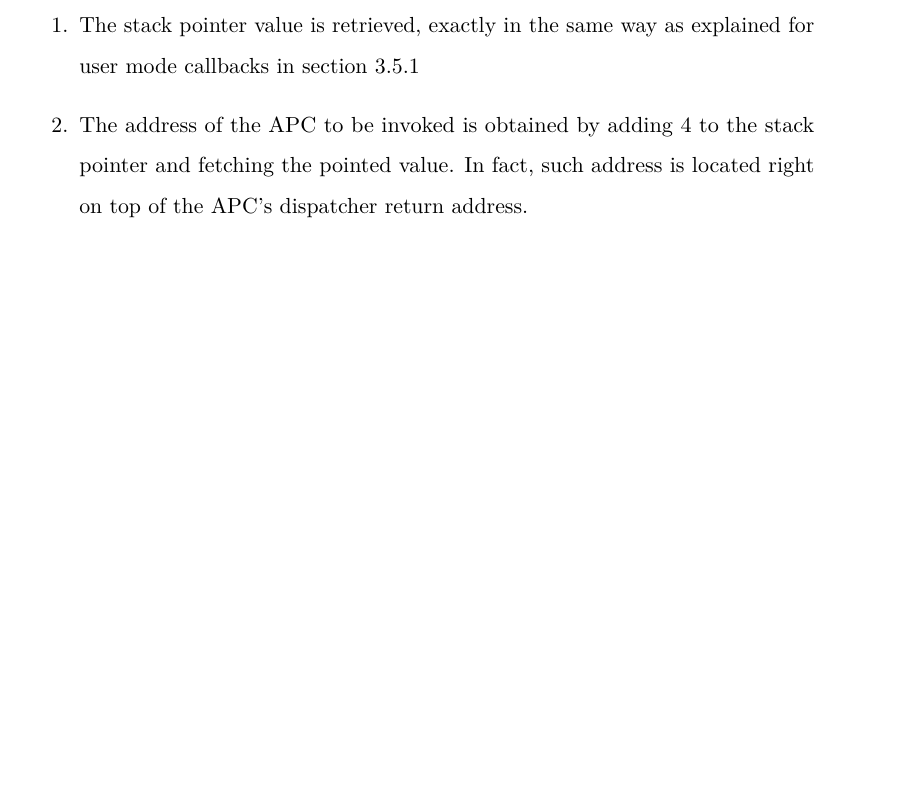
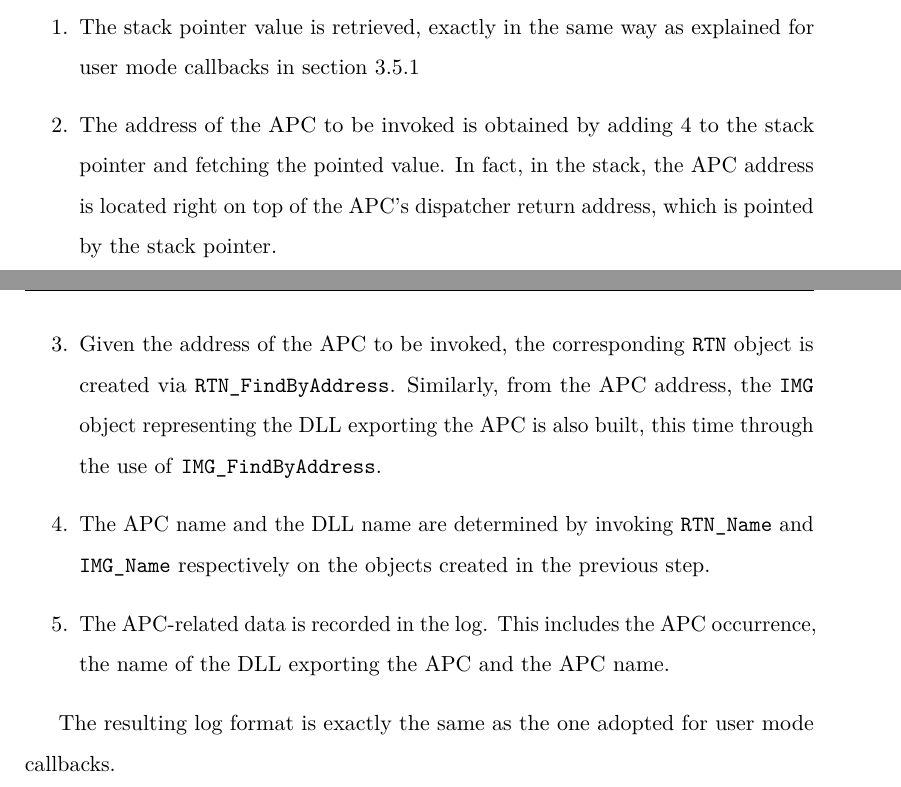
Before and after one commit to simuset/BlueTracer, a LaTeX thesis (LMThesisNicchi.tex, which reads implementation.tex): part of page 53 of 58 before the commit and two parts of pages 53 and 54 of 59 after it, the two joined at a grey line, cut so that both start at the same text, the shorter picture padded with empty space. The pictures show the PDF file LMThesisNicchi.pdf that the author committed with the source.

Commit message:
Context Change Management Done

```diff
--- a/implementation.tex
+++ b/implementation.tex
@@ -725,8 +725,13 @@ If a user mode APC takes place, in Pin the registered \texttt{CONTEXT\_CALLBACK\
 Let us now go through the steps employed by BlueTracer to trace user mode APCs:
 \begin{enumerate}
 \item The stack pointer value is retrieved, exactly in the same way as explained for user mode callbacks in section 3.5.1
-\item The address of the APC to be invoked is obtained by adding 4 to the stack pointer and fetching the pointed value. In fact, such address is located right on top of the APC's dispatcher return address.
+\item The address of the APC to be invoked is obtained by adding 4 to the stack pointer and fetching the pointed value. In fact, in the stack, the APC address is located right on top of the APC's dispatcher return address, which is pointed by the stack pointer.
+\item Given the address of the APC to be invoked, the corresponding \texttt{RTN} object is created via \texttt{RTN\_FindByAddress}. Similarly, from the APC address, the \texttt{IMG} object representing the DLL exporting the APC is also built, this time through the use of \texttt{IMG\_FindByAddress}.
+\item The APC name and the DLL name are determined by invoking \texttt{RTN\_Name} and \texttt{IMG\_Name} respectively on the objects created in the previous step.
+\item The APC-related data is recorded in the log. This includes the APC occurrence, the name of the DLL exporting the APC and the APC name.
 \end{enumerate}
+
+The resulting log format is exactly the same as the one adopted for user mode callbacks.
 
 \iffalse
 \section{Tool Configuration}
```
Also changed, not shown: LMThesisNicchi.pdf, 1 other file.
